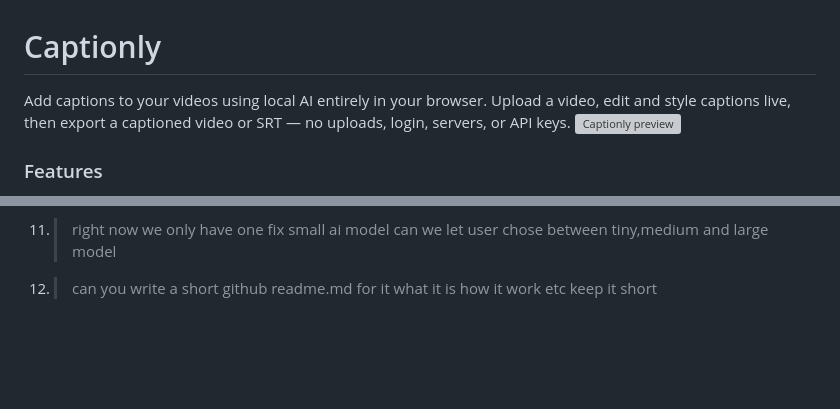
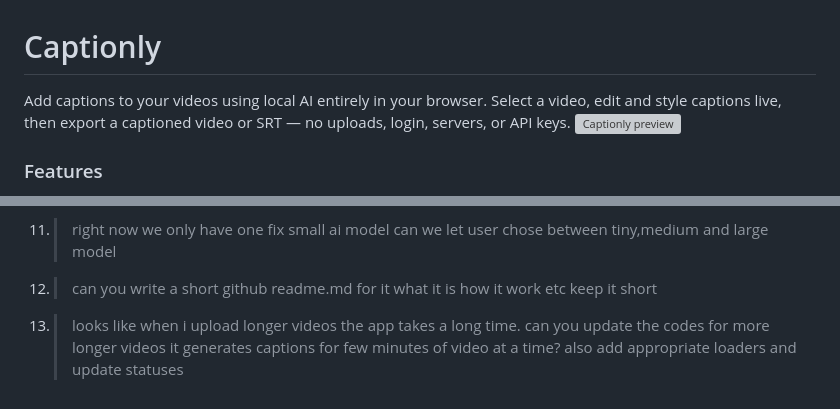
Before and after one commit to 0shuvo0/Captionly, a Markdown page: README.md, 2 parts joined by grey strips. Rendered like a GitHub page; blank space fills up the shorter version; grey boxes are pictures that could not be loaded.

```diff
--- a/README.md
+++ b/README.md
@@ -1,5 +1,5 @@
 # Captionly
-Add captions to your videos using local AI entirely in your browser. Upload a video, edit and style captions live, then export a captioned video or SRT — no uploads, login, servers, or API keys.
+Add captions to your videos using local AI entirely in your browser. Select a video, edit and style captions live, then export a captioned video or SRT — no uploads, login, servers, or API keys.
 [![Captionly preview](preview.webp)](https://0shuvo0.github.io/Captionly/)
 
 ### Features
@@ -47,3 +47,5 @@ Here are the prompts used to generate this project:
 11. > right now we only have one fix small ai model can we let user chose between tiny,medium and large model
 
 12. > can you write a short github readme.md for it what it is how it work etc keep it short
+
+13. > looks like when i upload longer videos the app takes a long time. can you update the codes for more longer videos it generates captions for few minutes of video at a time? also add appropriate loaders and update statuses
```
